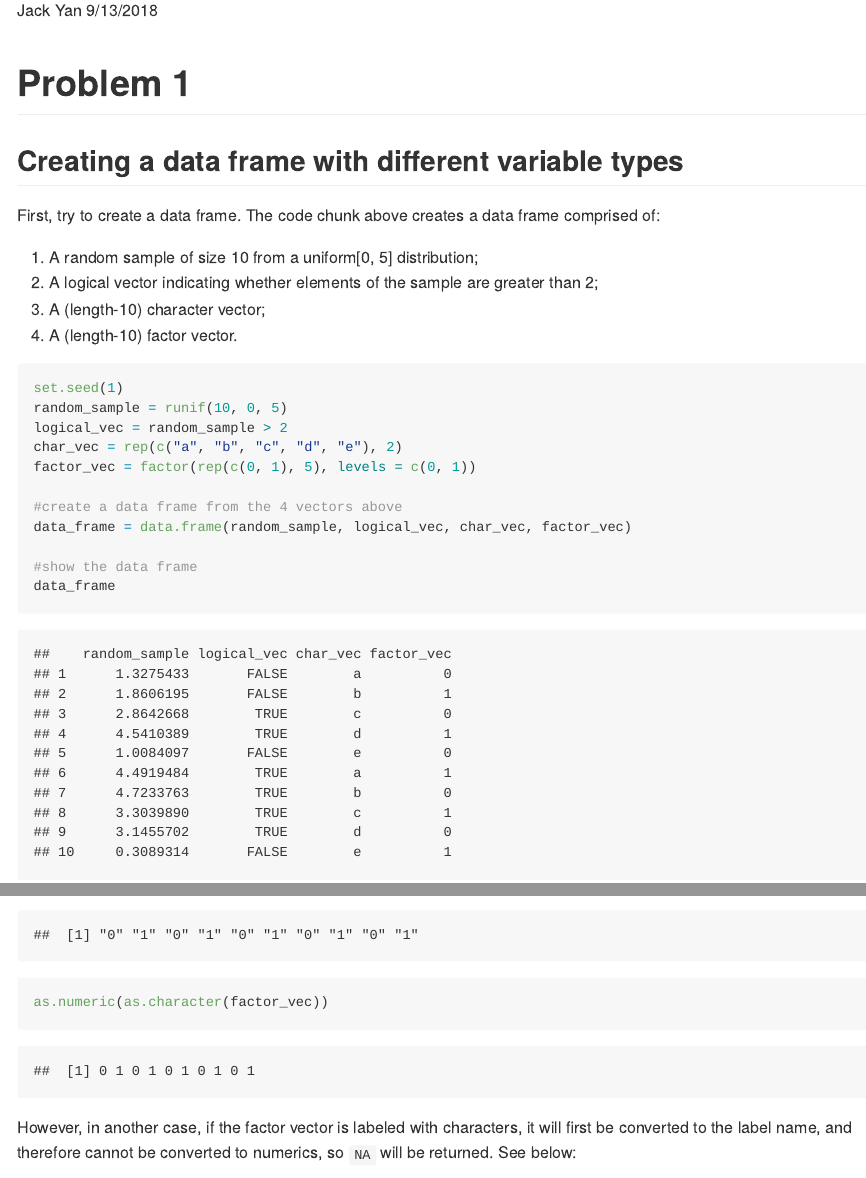
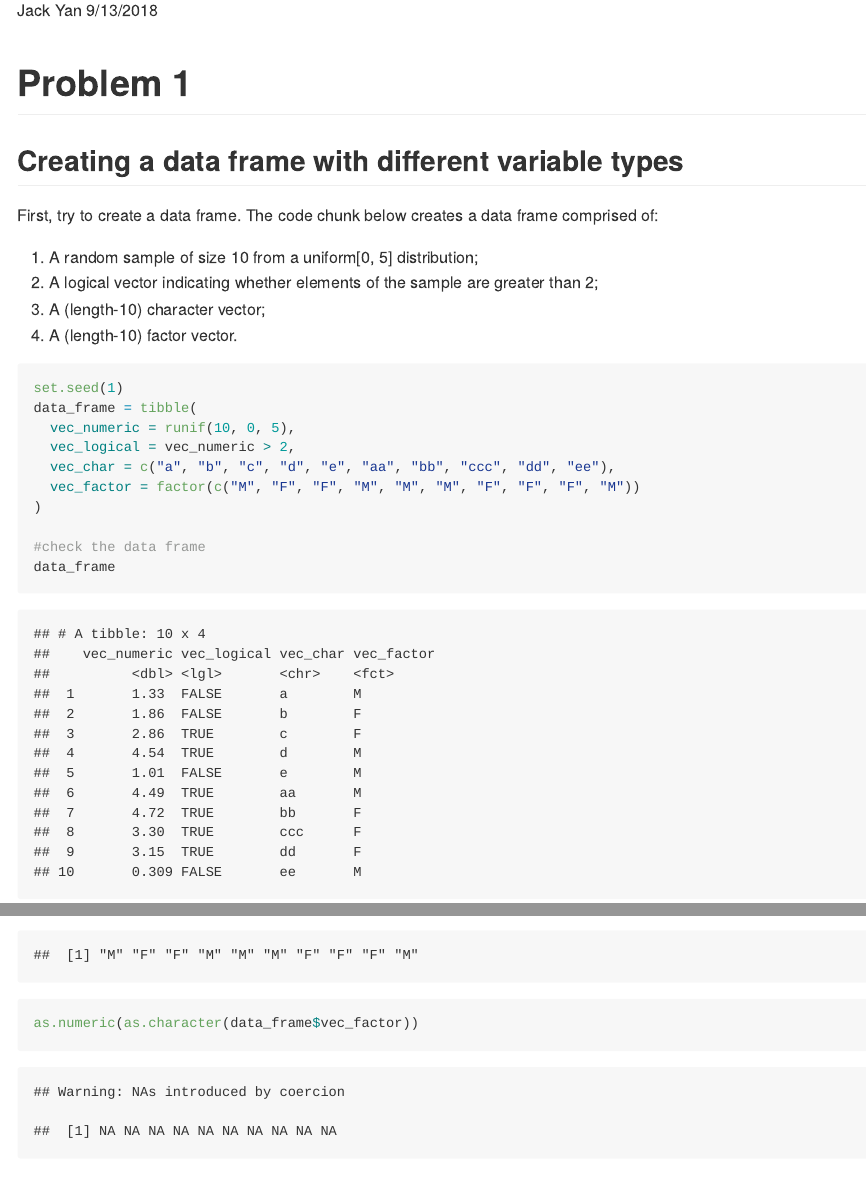
Before and after one commit to jackyan0320/p8105_hw1_xy2395, an R Markdown document (p8105_hw1_xy2395.Rmd): the page in a window 1100 px wide, from 110 px down, and a second part further down, joined at a grey line. The pictures show the output file p8105_hw1_xy2395.md that the author committed with the source, drawn offline in the style of GitHub.

Commit message:
Used tibble instead of data.frame to creat dataframes

````diff
--- a/p8105_hw1_xy2395.Rmd
+++ b/p8105_hw1_xy2395.Rmd
@@ -14,44 +19,43 @@ First, try to create a data frame. The code chunk below creates a data frame com
 4.  A (length-10) factor vector.
 ```{r}
 set.seed(1)
-random_sample = runif(10, 0, 5)
-logical_vec = random_sample > 2
-char_vec = rep(c("a", "b", "c", "d", "e"), 2)
-factor_vec = factor(rep(c(0, 1), 5), levels = c(0, 1))
-
-#create a data frame from the 4 vectors above
-data_frame = data.frame(random_sample, logical_vec, char_vec, factor_vec)
+data_frame = tibble(
+  vec_numeric = runif(10, 0, 5),
+  vec_logical = vec_numeric > 2,
+  vec_char = c("a", "b", "c", "d", "e", "aa", "bb", "ccc", "dd", "ee"),
+  vec_factor = factor(c("M", "F", "F", "M", "M", "M", "F", "F", "F", "M"))
+)
 
 #check the data frame
 data_frame
 ```
 
-## Calculating the mean
+## Calculating the means
 Now try to take the mean of each variable in the data frame. It apparently works to get the mean of the numeric vector. The `mean()` function also works on logical vectors, as it converts `TRUE` and `FALSE` to `1` and `0`, respectively, and then calculate their arithmetic mean. Code and results are shown below.
 ```{r}
-mean(data_frame$random_sample)
-mean(data_frame$logical_vec)
+mean(data_frame$vec_numeric)
+mean(data_frame$vec_logical)
 ```
 
 In the attempts to get the means of the character vector ,and also the factor vector, a warning shows up and "NA" is returned. This is because `mean()` function doesn't support these two types of variable.
 ```{r}
-mean(data_frame$char_vec)
-mean(data_frame$factor_vec)
+mean(data_frame$vec_char)
+mean(data_frame$vec_factor)
 ```
 
 ## Coercion
-Now coerce objects into type "numeric". Logical values `FALSE` and `TRUE` are turned into `0` and `1`, respectively. Characters are all turned to `NA`. Factor objects are coerced to numbers indicating their different levels. Results are not shown.
+Now coerce objects into type "numeric". Logical values `FALSE` and `TRUE` are turned into `0` and `1`, respectively. Character variables are all turned to `NA`. Factor objects are coerced to numbers indicating their different levels. Results are not shown.
 ```{r, eval = FALSE}
-as.numeric(logical_vec)
-as.numeric(char_vec)
-as.numeric(factor_vec)
+as.numeric(data_frame$vec_logical)
+as.numeric(data_frame$vec_char)
+as.numeric(data_frame$vec_factor)
 ```
 
-Next, try to convert the character variable from character to factor to numeric; similarly, convert the factor variable from factor to character to numeric. As a result, the character variable can be converted to factor to numeric, and different characters are designated different numbers. Similarly, the factor variable can also be converted to character to numeric.
+Next, try to convert the character variable from character to factor to numeric; similarly, convert the factor variable from factor to character to numeric. As a result, the character variable can be converted to factor to numeric, and different characters are designated different numbers.  The factor variable can also be converted to character, but cannot then be changed to numeric. `NA`s are introduced by this type of coercion.
 ```{r}
-as.numeric(as.factor(char_vec))
-as.character(factor_vec)
-as.numeric(as.character(factor_vec))
+as.numeric(as.factor(data_frame$vec_char))
+as.character(data_frame$vec_factor)
+as.numeric(as.character(data_frame$vec_factor))
 ```
 However, in another case, if the factor vector is labeled with characters, it will first be converted to the label name, and therefore cannot be converted to numerics, so `NA` will be returned. See below:
 ```{r}
@@ -84,7 +88,7 @@ numeric_vec = as.numeric(positive_sum)
 factor_vec = as.factor(positive_sum)
 
 #combine the 5 vectors above into data frame
-data_frame = data.frame(x, y, positive_sum, numeric_vec, factor_vec)
+data_frame = tibble(x, y, positive_sum, numeric_vec, factor_vec)
 head(data_frame)
 ```
 
````
Also changed, not shown: p8105_hw1_xy2395.md, scatter_plot.pdf, p8105_hw1_xy2395.Rmd (9 more changed lines).
